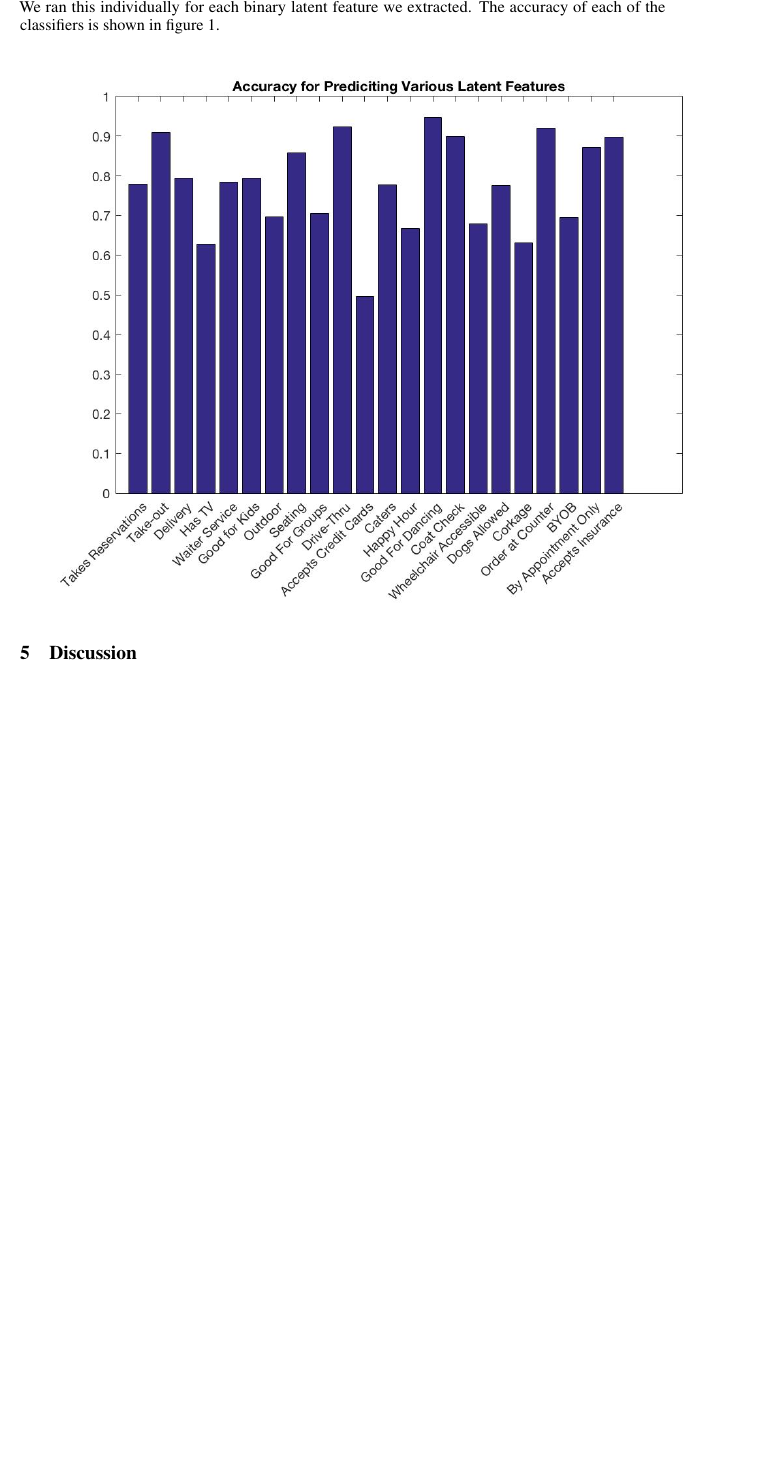
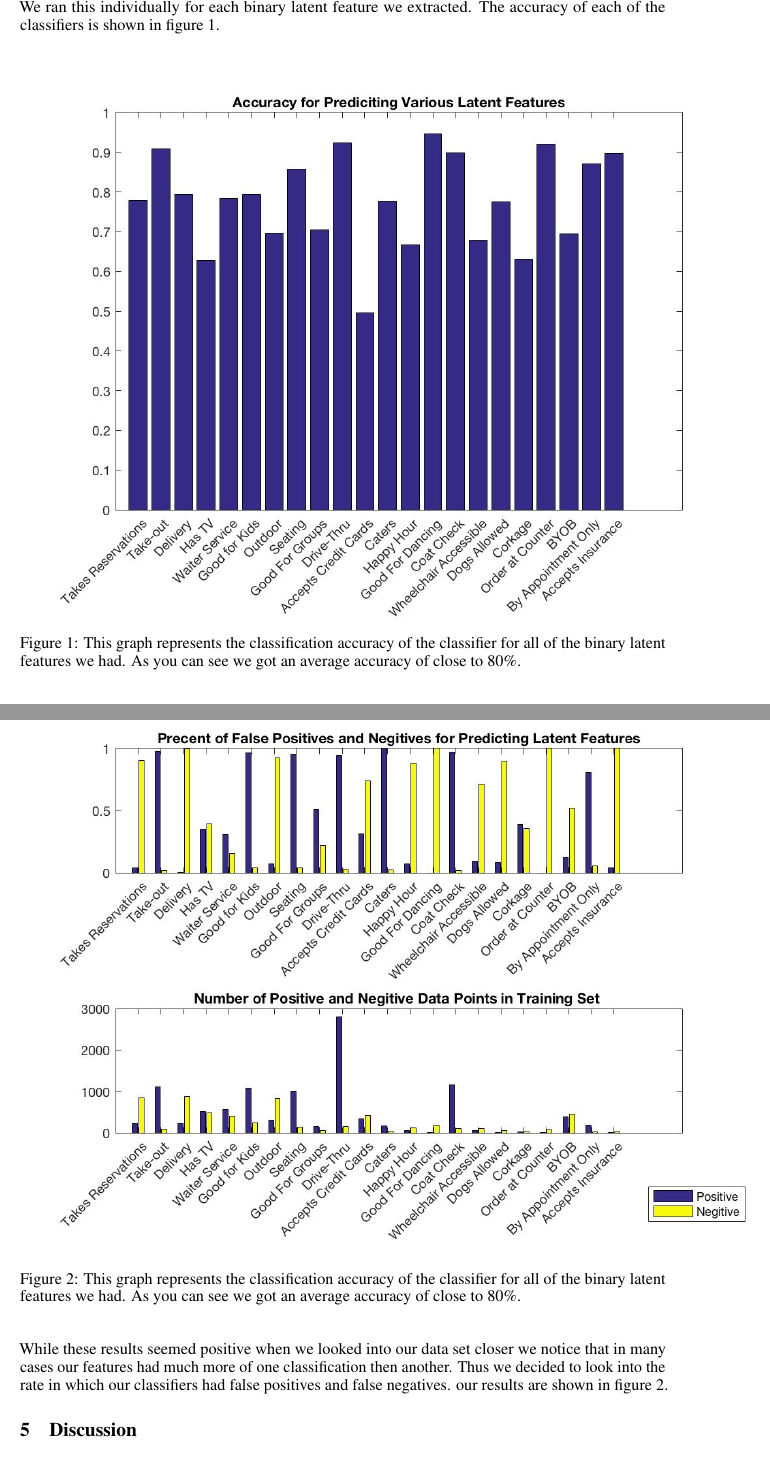
Before and after one commit to hmc-cs-atisdale/yelp_business_proj, a LaTeX paper (tex/nips_2016.tex): part of page 3 of 4 before the commit and two parts of pages 3 and 4 of 5 after it, the two joined at a grey line, cut so that both start at the same text, the shorter picture padded with empty space. The pictures show the PDF file tex/nips_2016.pdf that the author committed with the source.

Commit message:
Moved location of images.

```diff
--- a/tex/nips_2016.tex
+++ b/tex/nips_2016.tex
@@ -112,9 +112,16 @@ The first step in our processing pipeline was to generate topics from all of the
 Once the topics were generated we started by using regression to classify whether a business had a particular feature. To do this we simply determining the coefficients using our training set and then classified the testing set by determine if the data multiplied to the coefficients was closer to 1 or 0. We ran this individually for each binary latent feature we extracted. The accuracy of each of the classifiers is shown in figure 1.
 
 \begin{figure}[h]
+\centering
 \includegraphics[scale = .4]{../fpAccuracy}
+\caption{This graph represents the classification accuracy of the classifier for all of the binary latent features we had. As you can see we got an average accuracy of close to 80\%.}
+\end{figure}
 
+While these results seemed positive when we looked into our data set closer we notice that in many cases our features had much more of one classification then another. Thus we decided to look into the rate in which our classifiers had false positives and false negatives. our results are shown in figure 2.
 
+\begin{figure}
+\includegraphics[scale = .4]{../fpPlot}
+\caption{This graph represents the classification accuracy of the classifier for all of the binary latent features we had. As you can see we got an average accuracy of close to 80\%.}
 \end{figure}
 
 \section{Discussion}
```
Also changed, not shown: tex/fpAccuracy.jpg (renamed from fpAccuracy.jpg), tex/fpPlot.jpg (renamed from fpPlot.jpg), tex/latentAccuracy.jpg (added), tex/nips_2016.pdf, 3 other files.
